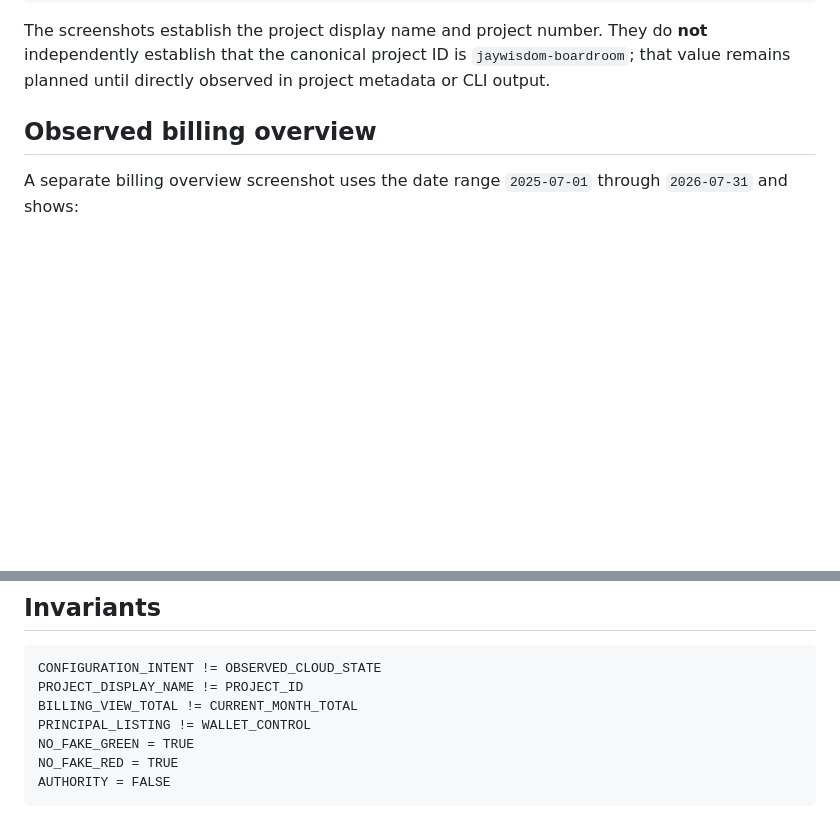
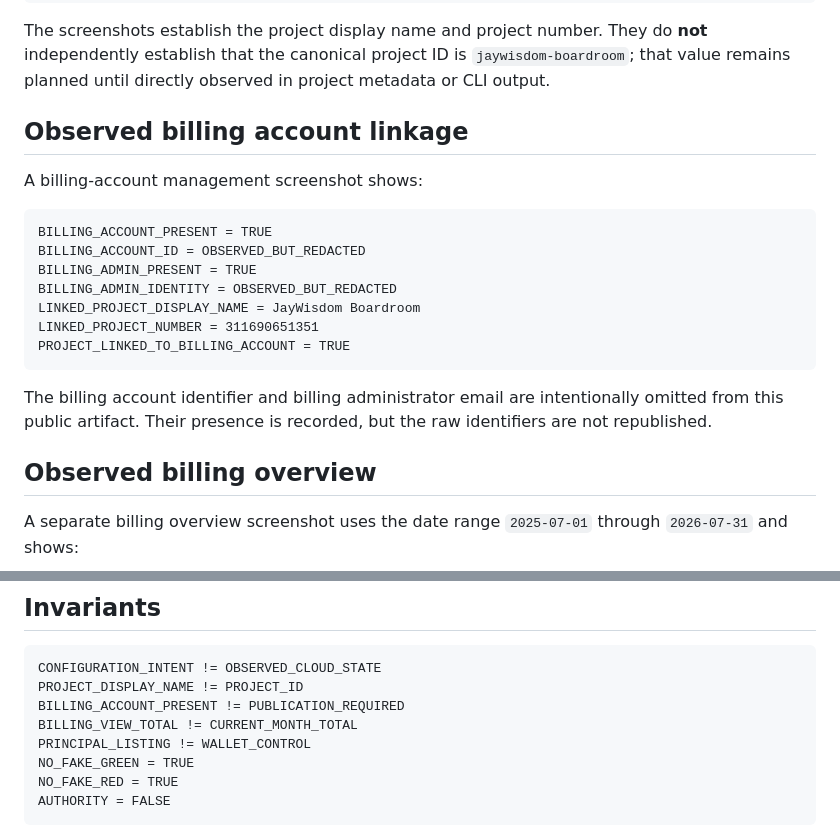
Before and after one commit to jsonwisdom/public-proof, a Markdown page: docs/CLOUD_DEPLOYMENT_STATE_V0_1.md, 2 parts joined by grey strips. Drawn GitHub-style; blank space fills up the shorter version.

Commit message:
docs(cloud): record billing account linkage without publishing private identifiers

````diff
--- a/docs/CLOUD_DEPLOYMENT_STATE_V0_1.md
+++ b/docs/CLOUD_DEPLOYMENT_STATE_V0_1.md
@@ -18,6 +18,22 @@ CREDITS_AVAILABLE = USD 0.00
 ```
 
 The screenshots establish the project display name and project number. They do **not** independently establish that the canonical project ID is `jaywisdom-boardroom`; that value remains planned until directly observed in project metadata or CLI output.
+
+## Observed billing account linkage
+
+A billing-account management screenshot shows:
+
+```text
+BILLING_ACCOUNT_PRESENT = TRUE
+BILLING_ACCOUNT_ID = OBSERVED_BUT_REDACTED
+BILLING_ADMIN_PRESENT = TRUE
+BILLING_ADMIN_IDENTITY = OBSERVED_BUT_REDACTED
+LINKED_PROJECT_DISPLAY_NAME = JayWisdom Boardroom
+LINKED_PROJECT_NUMBER = 311690651351
+PROJECT_LINKED_TO_BILLING_ACCOUNT = TRUE
+```
+
+The billing account identifier and billing administrator email are intentionally omitted from this public artifact. Their presence is recorded, but the raw identifiers are not republished.
 
 ## Observed billing overview
 
@@ -115,6 +131,7 @@ Before any deployment is enabled, the following must be independently observed a
 ```text
 CONFIGURATION_INTENT != OBSERVED_CLOUD_STATE
 PROJECT_DISPLAY_NAME != PROJECT_ID
+BILLING_ACCOUNT_PRESENT != PUBLICATION_REQUIRED
 BILLING_VIEW_TOTAL != CURRENT_MONTH_TOTAL
 PRINCIPAL_LISTING != WALLET_CONTROL
 NO_FAKE_GREEN = TRUE
````
